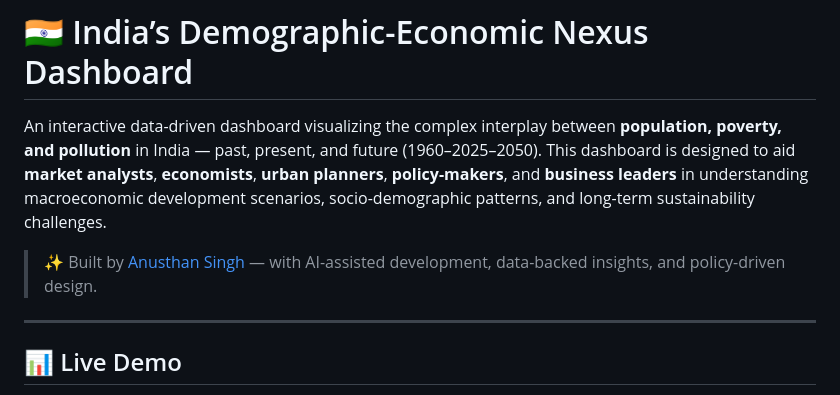
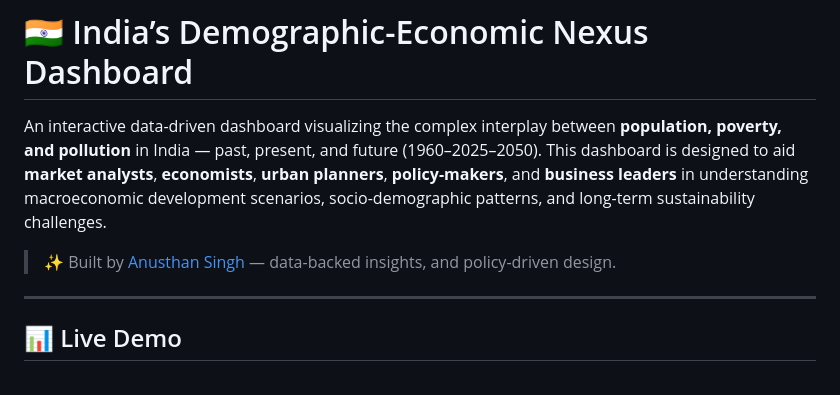
Before and after one commit to anusthan12/India-s-Demographic-Economic-Nexus-Dashboard, a Markdown page: README.md, the part around the change. Rendered like a GitHub page.

Commit message:
Update README to remove AI reference
Removed mention of AI-assisted development from the README.

```diff
--- a/README.md
+++ b/README.md
@@ -2,7 +2,7 @@
 
 An interactive data-driven dashboard visualizing the complex interplay between **population, poverty, and pollution** in India — past, present, and future (1960–2025–2050). This dashboard is designed to aid **market analysts**, **economists**, **urban planners**, **policy-makers**, and **business leaders** in understanding macroeconomic development scenarios, socio-demographic patterns, and long-term sustainability challenges.
 
-> ✨ Built by [Anusthan Singh](https://www.linkedin.com/in/anusthan12/) — with AI-assisted development, data-backed insights, and policy-driven design.
+> ✨ Built by [Anusthan Singh](https://www.linkedin.com/in/anusthan12/) —  data-backed insights, and policy-driven design.
 
 ---
 
```
